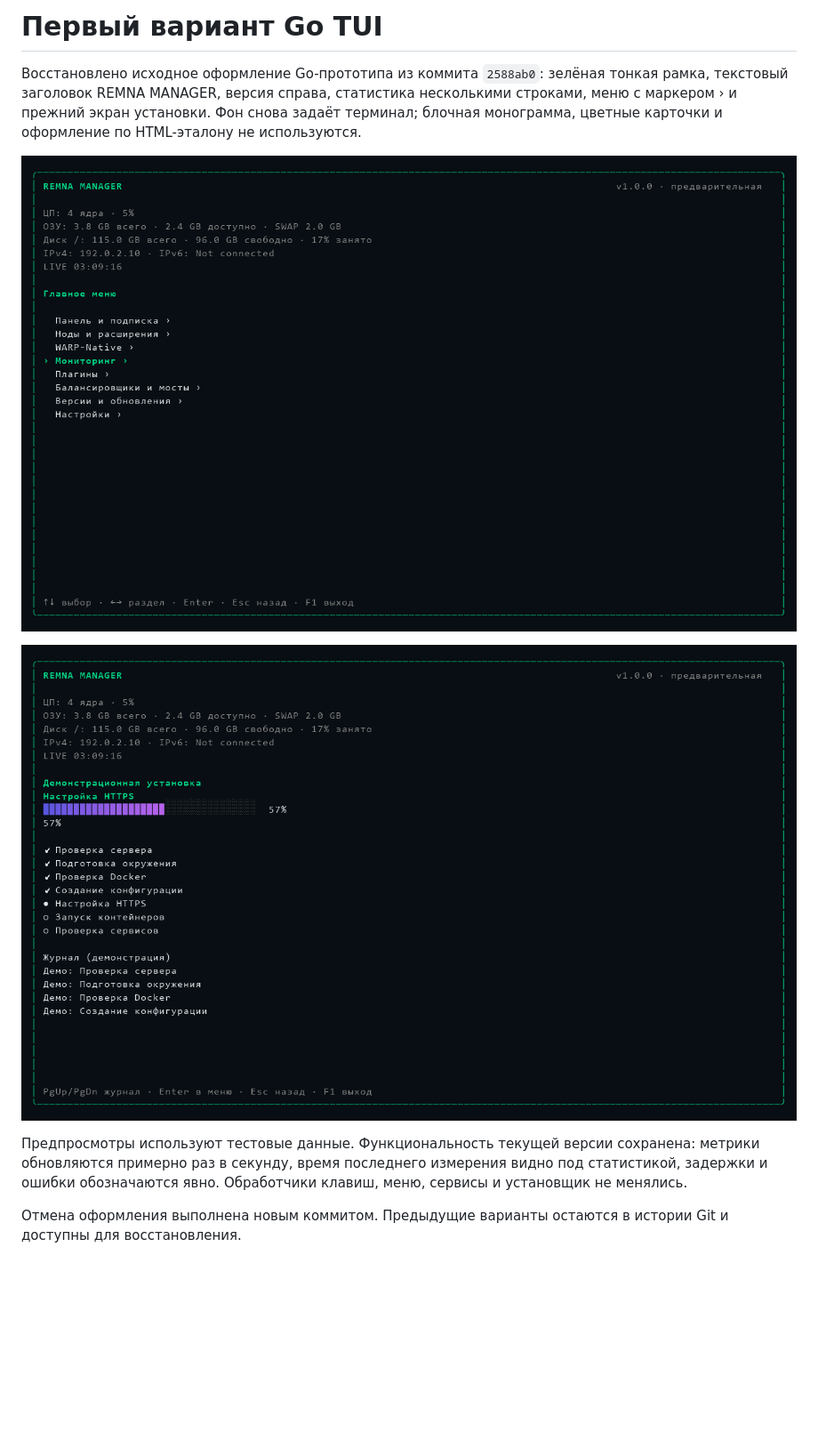
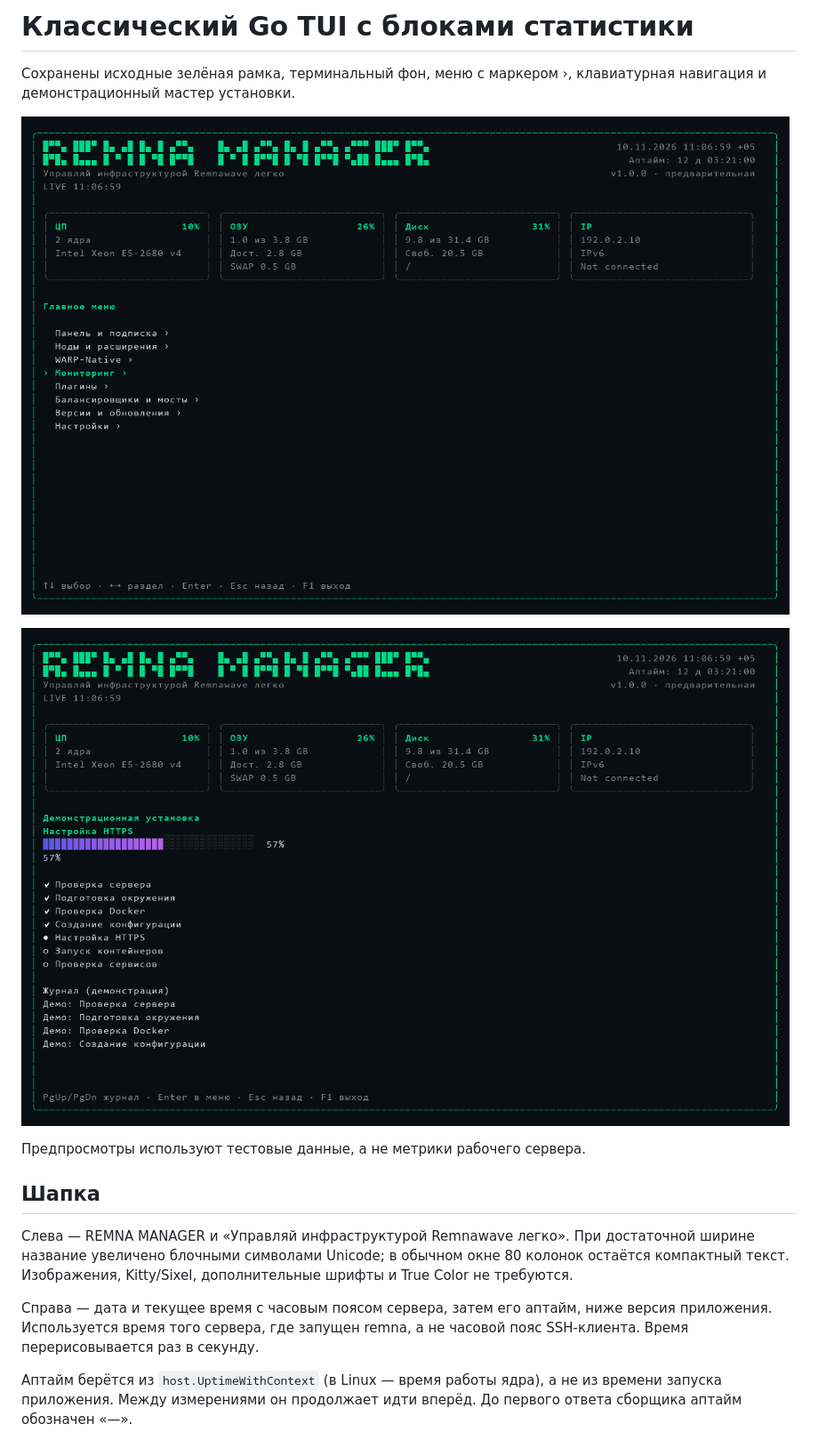
Before and after one commit to ConsolePro/RemnaManager, a Markdown page: doc/ui-design.md, the part around one of its changes. Shown at 89% size. Drawn GitHub-style; pictures changed too: doc/previews/menu.png, doc/previews/progress.png; blank space fills up the shorter version.

Commit message:
feat: add live server header and resource cards with Linux PTY coverage

```diff
--- a/doc/ui-design.md
+++ b/doc/ui-design.md
@@ -1,8 +1,5 @@
-# Первый вариант Go TUI
+# Классический Go TUI с блоками статистики
 
-Восстановлено исходное оформление Go-прототипа из коммита `2588ab0`:
-зелёная тонкая рамка, текстовый заголовок REMNA MANAGER, версия справа,
-статистика несколькими строками, меню с маркером › и прежний экран установки.
-Фон снова задаёт терминал; блочная монограмма, цветные карточки и оформление
-по HTML-эталону не используются.
+Сохранены исходные зелёная рамка, терминальный фон, меню с маркером ›,
+клавиатурная навигация и демонстрационный мастер установки.
 
@@ -12,8 +9,18 @@
 
-Предпросмотры используют тестовые данные. Функциональность текущей версии
-сохранена: метрики обновляются примерно раз в секунду, время последнего
-измерения видно под статистикой, задержки и ошибки обозначаются явно.
-Обработчики клавиш, меню, сервисы и установщик не менялись.
+Предпросмотры используют тестовые данные, а не метрики рабочего сервера.
 
-Отмена оформления выполнена новым коммитом. Предыдущие варианты остаются
-в истории Git и доступны для восстановления.
+## Шапка
+
+Слева — REMNA MANAGER и «Управляй инфраструктурой Remnawave легко».
+При достаточной ширине название увеличено блочными символами Unicode;
+в обычном окне 80 колонок остаётся компактный текст. Изображения, Kitty/Sixel,
+дополнительные шрифты и True Color не требуются.
+
+Справа — дата и текущее время с часовым поясом сервера, затем его аптайм,
+ниже версия приложения. Используется время того сервера, где запущен remna,
+а не часовой пояс SSH-клиента. Время перерисовывается раз в секунду.
+
+Аптайм берётся из `host.UptimeWithContext` (в Linux — время работы ядра),
+а не из времени запуска приложения. Между измерениями он продолжает идти
+вперёд. До первого ответа сборщика аптайм обозначен «—».
+
```
Also changed, not shown: other parts of doc/ui-design.md (+47 -2 lines), README.md (+5 -1 lines), 6 other files.
